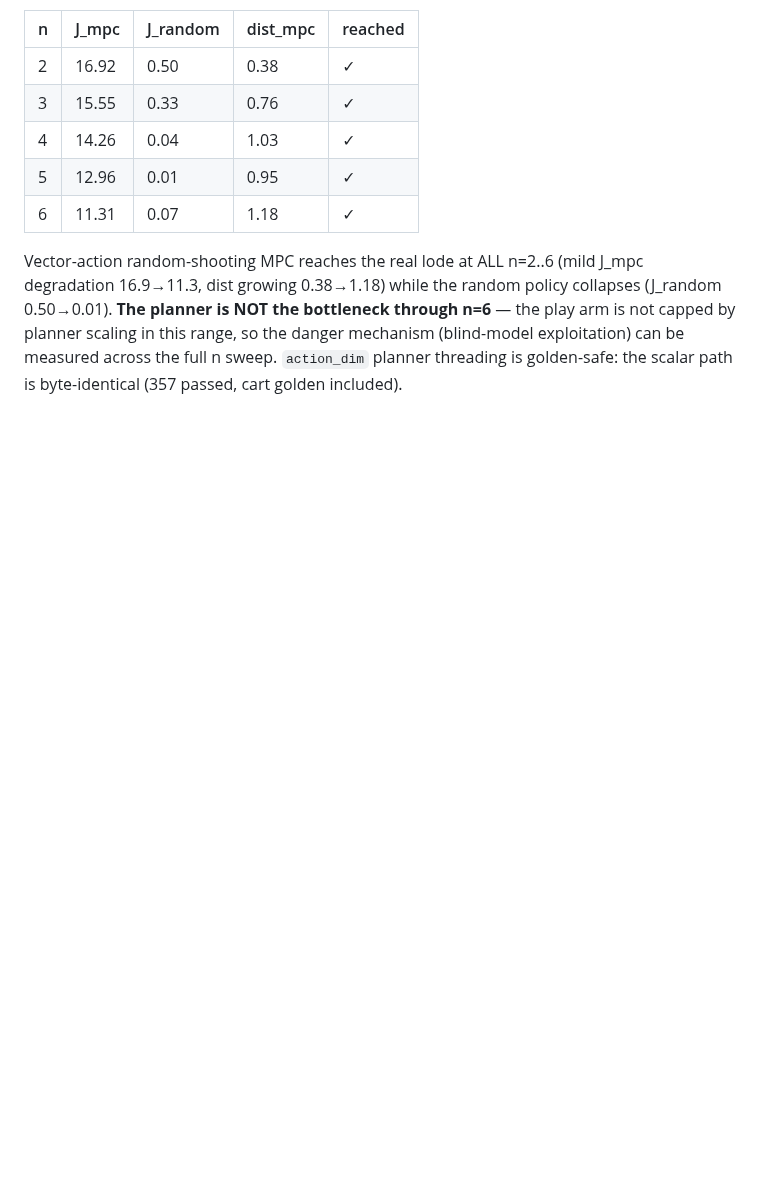
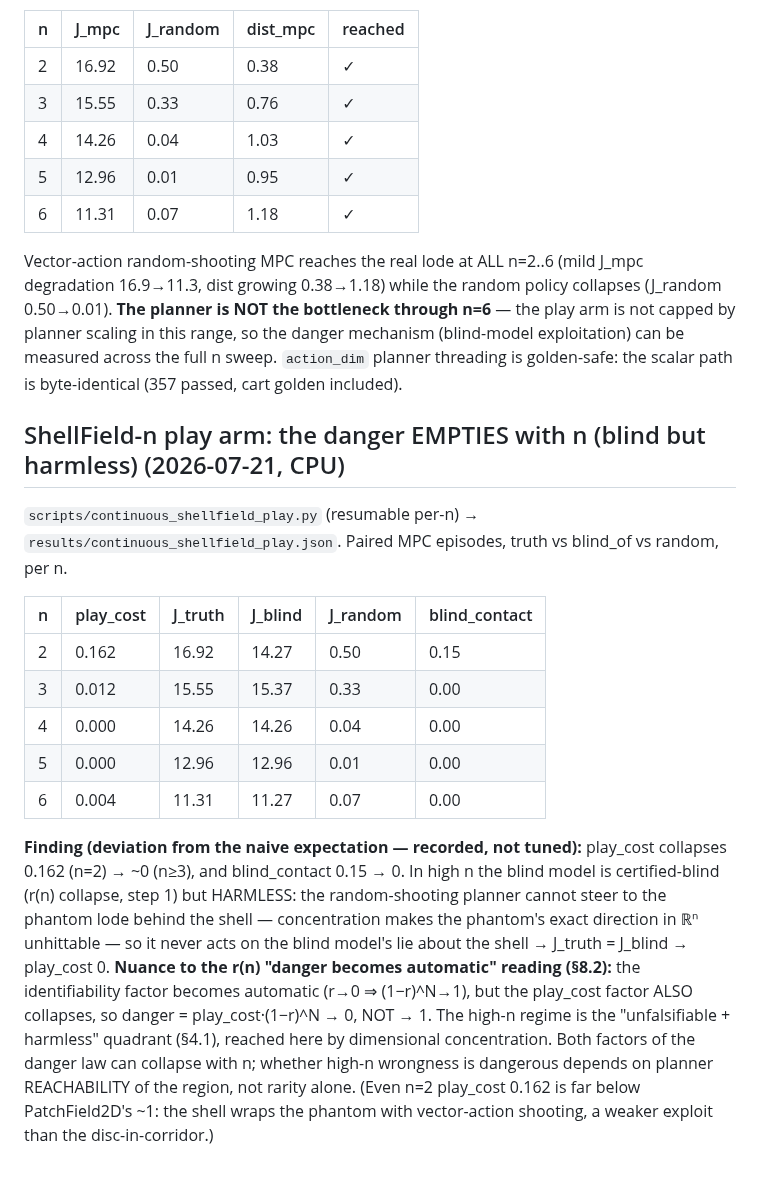
Before and after one commit to JaviMaligno/code-world-models, a Markdown page: docs/EXPERIMENTS.md, the part around the change. Rendered like a GitHub page; blank space fills up the shorter version.

Commit message:
feat(paper3): ShellField-n play arm — danger EMPTIES with n (play_cost 0.162→0, blind_contact→0); high-n blind model is certified-blind but HARMLESS (planner can't reach phantom behind shell); nuances r(n) 'danger automatic' — both danger-law factors collapse

```diff
--- a/docs/EXPERIMENTS.md
+++ b/docs/EXPERIMENTS.md
@@ -2511,3 +2511,33 @@ collapses (J_random 0.50→0.01). **The planner is NOT the bottleneck through n=
 mechanism (blind-model exploitation) can be measured across the full n sweep.
 `action_dim` planner threading is golden-safe: the scalar path is byte-identical
 (357 passed, cart golden included).
+
+## ShellField-n play arm: the danger EMPTIES with n (blind but harmless) (2026-07-21, CPU)
+
+`scripts/continuous_shellfield_play.py` (resumable per-n) →
+`results/continuous_shellfield_play.json`. Paired MPC episodes, truth vs
+blind_of vs random, per n.
+
+| n | play_cost | J_truth | J_blind | J_random | blind_contact |
+|---|-----------|---------|---------|----------|---------------|
+| 2 | 0.162 | 16.92 | 14.27 | 0.50 | 0.15 |
+| 3 | 0.012 | 15.55 | 15.37 | 0.33 | 0.00 |
+| 4 | 0.000 | 14.26 | 14.26 | 0.04 | 0.00 |
+| 5 | 0.000 | 12.96 | 12.96 | 0.01 | 0.00 |
+| 6 | 0.004 | 11.31 | 11.27 | 0.07 | 0.00 |
+
+**Finding (deviation from the naive expectation — recorded, not tuned):**
+play_cost collapses 0.162 (n=2) → ~0 (n≥3), and blind_contact 0.15 → 0. In high
+n the blind model is certified-blind (r(n) collapse, step 1) but HARMLESS: the
+random-shooting planner cannot steer to the phantom lode behind the shell —
+concentration makes the phantom's exact direction in ℝⁿ unhittable — so it never
+acts on the blind model's lie about the shell → J_truth = J_blind → play_cost 0.
+**Nuance to the r(n) "danger becomes automatic" reading (§8.2):** the
+identifiability factor becomes automatic (r→0 ⇒ (1−r)^N→1), but the play_cost
+factor ALSO collapses, so danger = play_cost·(1−r)^N → 0, NOT → 1. The high-n
+regime is the "unfalsifiable + harmless" quadrant (§4.1), reached here by
+dimensional concentration. Both factors of the danger law can collapse with n;
+whether high-n wrongness is dangerous depends on planner REACHABILITY of the
+region, not rarity alone. (Even n=2 play_cost 0.162 is far below PatchField2D's
+~1: the shell wraps the phantom with vector-action shooting, a weaker exploit
+than the disc-in-corridor.)
```
